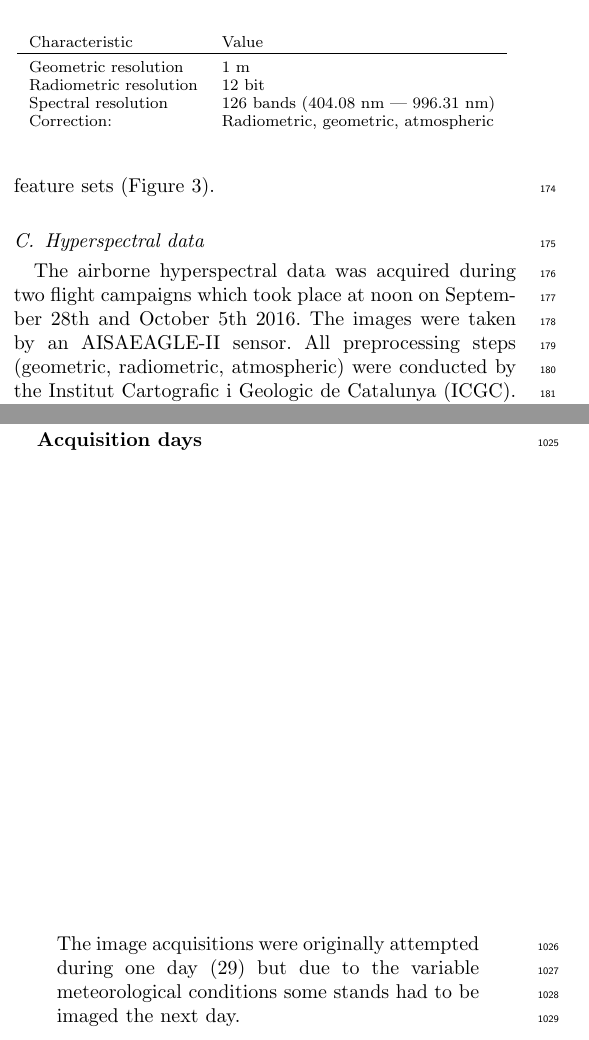
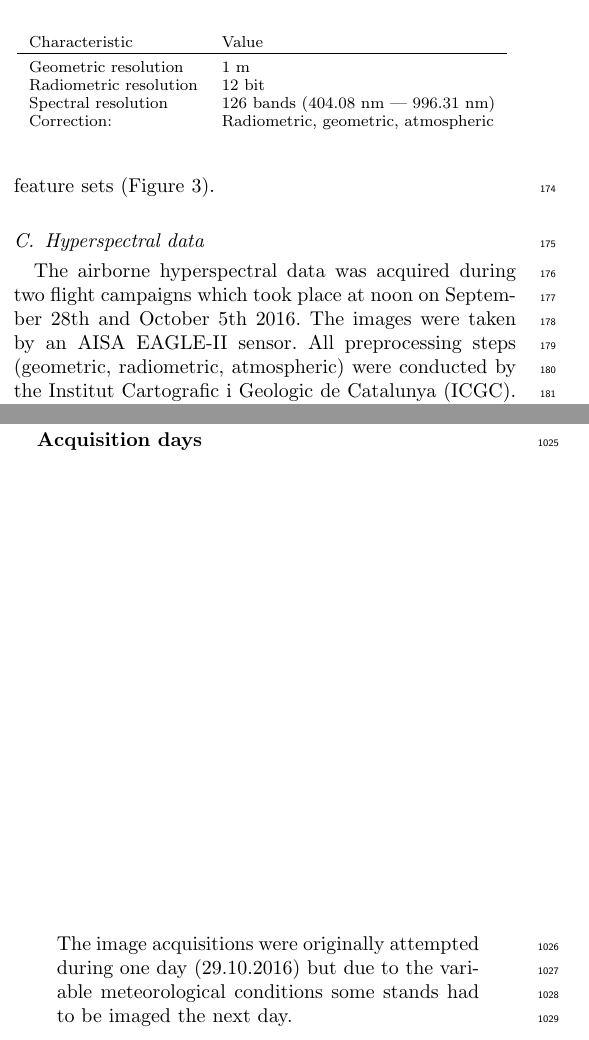
Before and after one commit to pat-s/2019-feature-selection, a LaTeX paper (docs/00-manuscripts/ieee/ieee-manuscript.tex): two parts of the columns of pages 4 and 17 of 22, joined at a grey line, cut so that both start at the same text. Compiled offline with pdfLaTeX; a missing font is replaced by an installed copy or a similar font; a LaTeX package or settings file that is missing is left out.

Commit message:
merge local changes

```diff
--- a/docs/00-manuscripts/ieee/ieee-manuscript.tex
+++ b/docs/00-manuscripts/ieee/ieee-manuscript.tex
@@ -375,7 +376,7 @@ A \ac{PCA} was done to analyse the correlation within the variables of the diffe
 \subsection{Hyperspectral data}
 
 The airborne hyperspectral data was acquired during two flight campaigns which took place at noon on September 28th and October 5th 2016.
-The images were taken by an AISAEAGLE-II sensor.
+The images were taken by an AISA EAGLE-II sensor.
 All preprocessing steps (geometric, radiometric, atmospheric) were conducted by the \ac{ICGC}.
 The first four bands were corrupted, leaving 122 bands with valid information.
 Additional metadata information is available in \autoref{tab:hyperparameter_metadata}.
@@ -1254,7 +1255,7 @@ The output of this procedure was reflectance from the target pixel scaled betwee
 \textbf{Acquisition days}
 
 \begin{quote}
-The image acquisitions were originally attempted during one day (29) but due to the variable meteorological conditions some stands had to be imaged the next day.
+The image acquisitions were originally attempted during one day (29.10.2016) but due to the variable meteorological conditions some stands had to be imaged the next day.
 \end{quote}
 
 \pagebreak
```
Also changed, not shown: docs/00-manuscripts/ieee/reviews/reviewer4.md (+1 -1 lines), docs/00-manuscripts/ieee/ieee-manuscript.tex (1 more changed lines), 1 other file.
